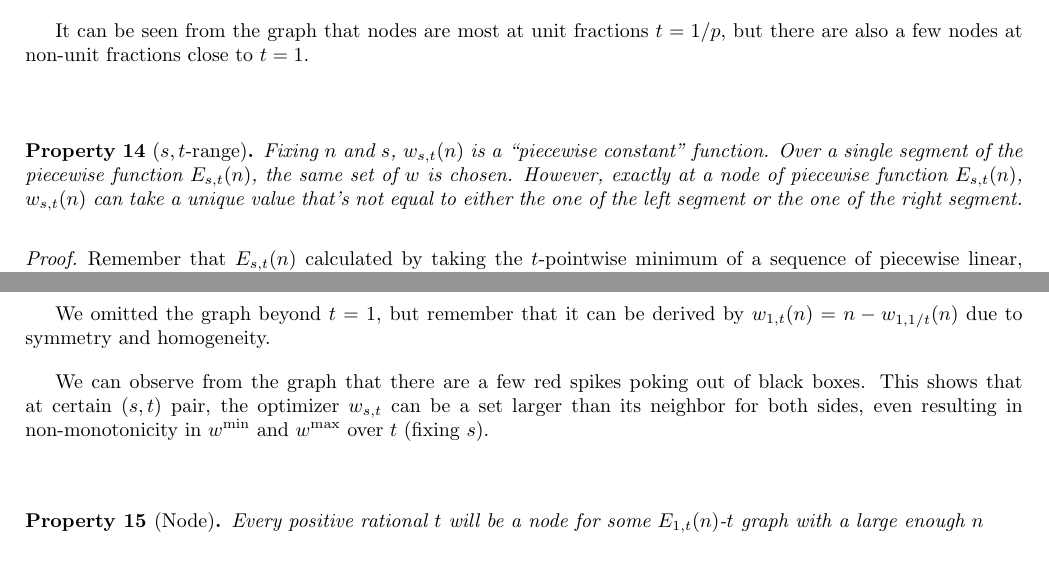
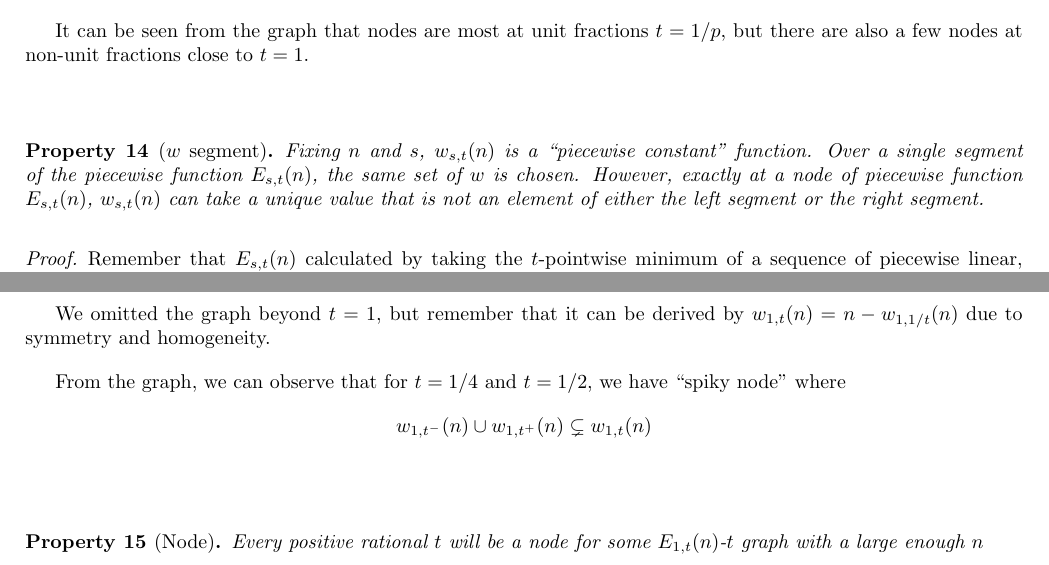
Before and after one commit to wwylele/math-stuff, a LaTeX document (biased-bisect/document.tex): two parts of pages 19 and 20 of 38, joined at a grey line, cut so that both start at the same text. Compiled offline with pdfLaTeX.

Commit message:
improve w segment wording

```diff
--- a/biased-bisect/document.tex
+++ b/biased-bisect/document.tex
@@ -1055,8 +1055,8 @@ We omitted the graph beyond $t=1$, but remember that it can be derived by $E_{1,
 
 It can be seen from the graph that nodes are most at unit fractions $t = 1/p$, but there are also a few nodes at non-unit fractions close to $t=1$.
 \vspace{1cm}
-\begin{lemma}[$s,t$-range]
-	Fixing $n$ and $s$, $w_{s,t}(n)$ is a ``piecewise constant" function. Over a single segment of the piecewise function $E_{s,t}(n)$, the same set of $w$ is chosen. However, exactly at a node of piecewise function $E_{s,t}(n)$, $w_{s,t}(n)$ can take a unique value that's not equal to either the one of the left segment or the one of the right segment.
+\begin{lemma}[$w$ segment]
+	Fixing $n$ and $s$, $w_{s,t}(n)$ is a ``piecewise constant" function. Over a single segment of the piecewise function $E_{s,t}(n)$, the same set of $w$ is chosen. However, exactly at a node of piecewise function $E_{s,t}(n)$, $w_{s,t}(n)$ can take a unique value that is not an element of either the left segment or the right segment.
 \end{lemma}
 \begin{proof}
 	Remember that $E_{s,t}(n)$ calculated by taking the $t$-pointwise minimum of a sequence of piecewise linear, convex functions $D^w(t)$ indexed by $w$. If the pointwise minimum results in a simple linear function over a $t$-interval, it must be resulted from the same set of $w$. This is because, if any $D^w_{s,t}(n)$ tries to join or leave $E_{s,t}(n)$ midway in the interval, it must bend down due to convexity, and that would result in  $E_{s,t}(n) \le D^w_{s,t}(n)$ bending down as well, contradicting with the fact that $E_{s,t}(n)$ is a simple linear function in this interval. $D^w_{s,t}(n)$ can only join or leave at the nodes of $E_{s,t}(n)$
@@ -1213,7 +1213,10 @@ If we graph $w$ over $t$, we will get a series of ``blocks", separated by vertic
 
 We omitted the graph beyond $t=1$, but remember that it can be derived by $w_{1,t}(n) = n - w_{1,1/t}(n)$ due to symmetry and homogeneity.
 
-We can observe from the graph that there are a few red spikes poking out of black boxes. This shows that at certain $(s, t)$ pair, the optimizer $w_{s,t}$ can be a set larger than its neighbor for both sides, even resulting in non-monotonicity in $w^{\min}$ and $w^{\max}$ over $t$ (fixing $s$).
+From the graph, we can observe that for $t = 1/4$ and $t = 1/2$, we have ``spiky node" where
+\[
+ w_{1,t^-}(n) \cup w_{1,t^+}(n)  \subsetneq w_{1,t}(n)
+\]
 
 \vspace{1cm}
 \begin{lemma}[Node]
```
